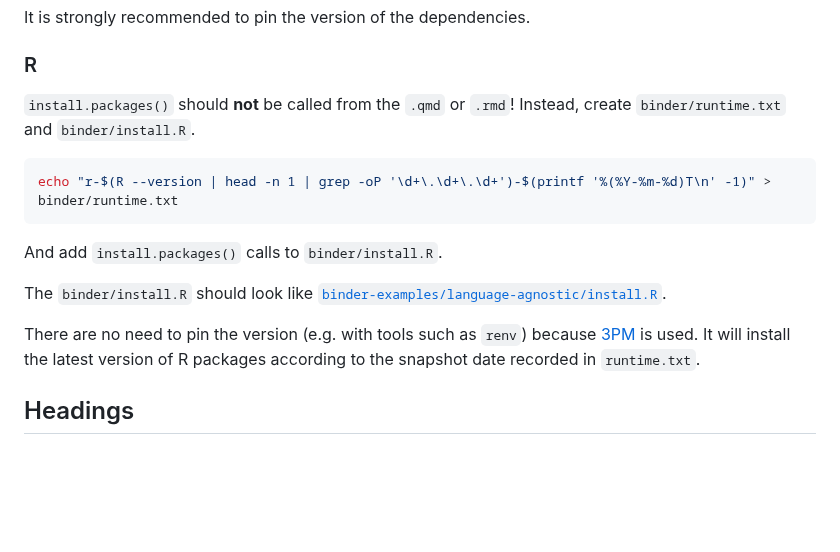
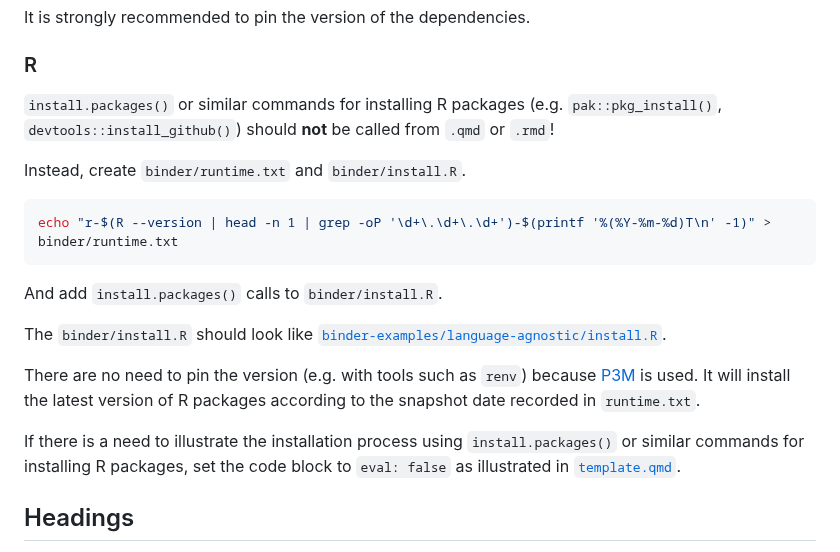
Before and after one commit to GESIS-Methods-Hub/guidelines-for-tutorials, a Markdown page: README.md, the part around the change. Rendered like a GitHub page; blank space fills up the shorter version.

Commit message:
Accomodate suggestions from @chainsawriot

````diff
--- a/README.md
+++ b/README.md
@@ -62,7 +62,8 @@ It is strongly recommended to pin the version of the dependencies.
 
 ### R
 
-`install.packages()` should **not** be called from the `.qmd` or `.rmd`!
+`install.packages()` or similar commands for installing R packages (e.g. `pak::pkg_install()`, `devtools::install_github()`) should **not** be called from `.qmd` or `.rmd`!
+
 Instead, create `binder/runtime.txt` and `binder/install.R`.
 
 ```bash
@@ -73,7 +74,9 @@ And add `install.packages()` calls to `binder/install.R`.
 
 The `binder/install.R` should look like [`binder-examples/language-agnostic/install.R`](binder-examples/language-agnostic/install.R).
 
-There are no need to pin the version (e.g. with tools such as `renv`) because [3PM](https://posit.co/products/cloud/public-package-manager/) is used. It will install the latest version of R packages according to the snapshot date recorded in `runtime.txt`.
+There are no need to pin the version (e.g. with tools such as `renv`) because [P3M](https://posit.co/products/cloud/public-package-manager/) is used. It will install the latest version of R packages according to the snapshot date recorded in `runtime.txt`.
+
+If there is a need to illustrate the installation process using `install.packages()` or similar commands for installing R packages, set the code block to `eval: false` as illustrated in [`template.qmd`](template.qmd).
 
 ## Headings
 
````
